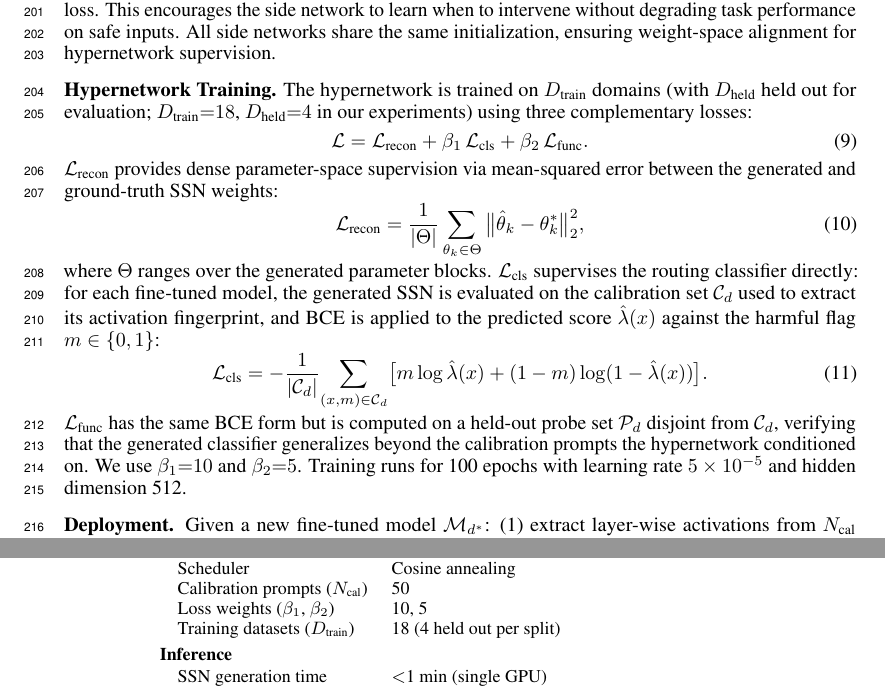
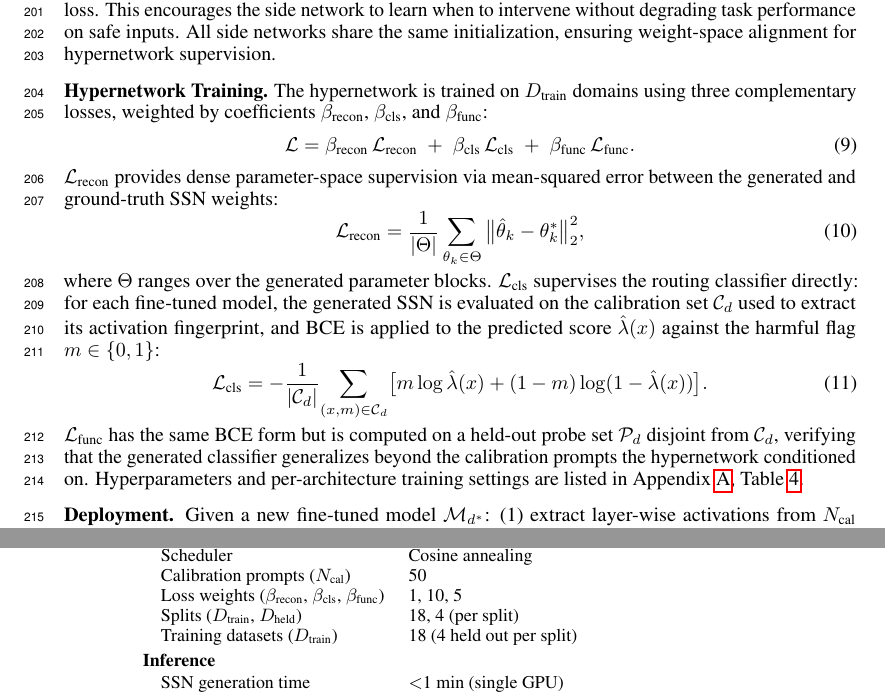
Before and after one commit to nokronim/Remedy-your-damaged-safety-alignment-at-only-inference-cost, a LaTeX paper (neurips_2026.tex, which reads sec/3_method.tex, sec/6_appendix.tex): two parts of pages 6 and 13 of 25, joined at a grey line, cut so that both start at the same text. Compiled offline with pdfLaTeX.

Commit message:
Drop hyperparameter values from Hypernetwork Training; add β_recon
(1) Removed concrete numbers from the body: D_train=18, D_held=4,
    β_1=10, β_2=5, 100 epochs, lr 5e-5, hidden dim 512. All were
    cluttering the loss-derivation paragraph; they belong in the
    appendix hyperparameter table.

(2) Made the recon loss weight explicit in the master equation:
    L = β_recon * L_recon + β_cls * L_cls + β_func * L_func
    (was: L = L_recon + β_1 * L_cls + β_2 * L_func).
    The naming β_recon / β_cls / β_func is also clearer than
    numbered β_1 / β_2.

(3) Added the three coefficient values to Appendix Table 1:
    β_recon=1, β_cls=10, β_func=5. Also added a row for splits
    (D_train=18, D_held=4 per split) since that was dropped from
    the body.

Body now ends the Hypernetwork Training paragraph with one line
pointing at Appendix Table 1 for all hyperparameter values.

Co-Authored-By: Claude Opus 4.7 (1M context) <noreply@anthropic.com>

```diff
--- a/sec/3_method.tex
+++ b/sec/3_method.tex
@@ -83,9 +83,9 @@ Training proceeds in two stages: (1) learning domain-specific \ssn{}s to constru
 We collect supervised pairs $\{(\mathcal{M}_d, \theta_d^*)\}_{d=1}^D$ by training one side network per domain. For each domain $d$, we first fine-tune the base model $\mathcal{M}_0$ using LoRA~\cite{hu2022lora} and merge the adapter to obtain $\mathcal{M}_d$. We then freeze $\mathcal{M}_d$ and attach a randomly initialized side network. The side network is trained on a mixture of domain-specific safe data and category-balanced harmful data from BeaverTails~\cite{ji2024beavertails} ($\sim$7k samples).
 Training uses a selective loss: harmful prompts receive both language-modeling loss and classification loss, while safe prompts receive only classification loss. This encourages the side network to learn when to intervene without degrading task performance on safe inputs. All side networks share the same initialization, ensuring weight-space alignment for hypernetwork supervision.
 
-\mysection{Hypernetwork Training.} The hypernetwork is trained on $D_\text{train}$ domains (with $D_\text{held}$ held out for evaluation; $D_\text{train}{=}18$, $D_\text{held}{=}4$ in our experiments) using three complementary losses:
+\mysection{Hypernetwork Training.} The hypernetwork is trained on $D_\text{train}$ domains using three complementary losses, weighted by coefficients $\beta_\text{recon}$, $\beta_\text{cls}$, and $\beta_\text{func}$:
 \begin{equation}
-    \mathcal{L} = \mathcal{L}_\text{recon} + \beta_1\, \mathcal{L}_\text{cls} + \beta_2\, \mathcal{L}_\text{func}.
+    \mathcal{L} = \beta_\text{recon}\,\mathcal{L}_\text{recon} \;+\; \beta_\text{cls}\,\mathcal{L}_\text{cls} \;+\; \beta_\text{func}\,\mathcal{L}_\text{func}.
 \end{equation}
 $\mathcal{L}_\text{recon}$ provides dense parameter-space supervision via mean-squared error between the generated and ground-truth \ssn{} weights:
 \begin{equation}
@@ -95,6 +95,6 @@ where $\Theta$ ranges over the generated parameter blocks. $\mathcal{L}_\text{cl
 \begin{equation}
     \mathcal{L}_\text{cls} = -\frac{1}{|\mathcal{C}_d|}\!\sum_{(x,m)\in\mathcal{C}_d}\!\big[m\log\hat\lambda(x) + (1-m)\log(1-\hat\lambda(x))\big].
 \end{equation}
-$\mathcal{L}_\text{func}$ has the same BCE form but is computed on a held-out probe set $\mathcal{P}_d$ disjoint from $\mathcal{C}_d$, verifying that the generated classifier generalizes beyond the calibration prompts the hypernetwork conditioned on. We use $\beta_1{=}10$ and $\beta_2{=}5$. Training runs for 100 epochs with learning rate $5\times 10^{-5}$ and hidden dimension 512.
+$\mathcal{L}_\text{func}$ has the same BCE form but is computed on a held-out probe set $\mathcal{P}_d$ disjoint from $\mathcal{C}_d$, verifying that the generated classifier generalizes beyond the calibration prompts the hypernetwork conditioned on. Hyperparameters and per-architecture training settings are listed in Appendix~\ref{app:implementation}, Table~\ref{tab:hyperparams}.
 
 \mysection{Deployment.} Given a new fine-tuned model $\mathcal{M}_{d^*}$: (1)~extract layer-wise activations from $N_\text{cal}$ calibration prompts; (2)~run one forward pass through the hypernetwork to obtain \ssn{} weights; (3)~load the \ssn{} alongside $\mathcal{M}_{d^*}$. The entire process completes in under one minute on a single GPU, with no safety data, no gradients, and no model modification.
--- a/sec/6_appendix.tex
+++ b/sec/6_appendix.tex
@@ -43,7 +43,8 @@
 \quad Optimizer & AdamW ($\beta_1{=}0.9$, $\beta_2{=}0.999$) \\
 \quad Scheduler & Cosine annealing \\
 \quad Calibration prompts ($N_\text{cal}$) & 50 \\
-\quad Loss weights ($\beta_1$, $\beta_2$) & 10, 5 \\
+\quad Loss weights ($\beta_\text{recon}$, $\beta_\text{cls}$, $\beta_\text{func}$) & 1, 10, 5 \\
+\quad Splits ($D_\text{train}$, $D_\text{held}$) & 18, 4 (per split) \\
 \quad Training datasets ($D_\text{train}$) & 18 (4 held out per split) \\[3pt]
 \multicolumn{2}{@{}l}{\textbf{Inference}} \\[1pt]
 \quad \ssn{} generation time & $<$1 min (single GPU) \\
```
